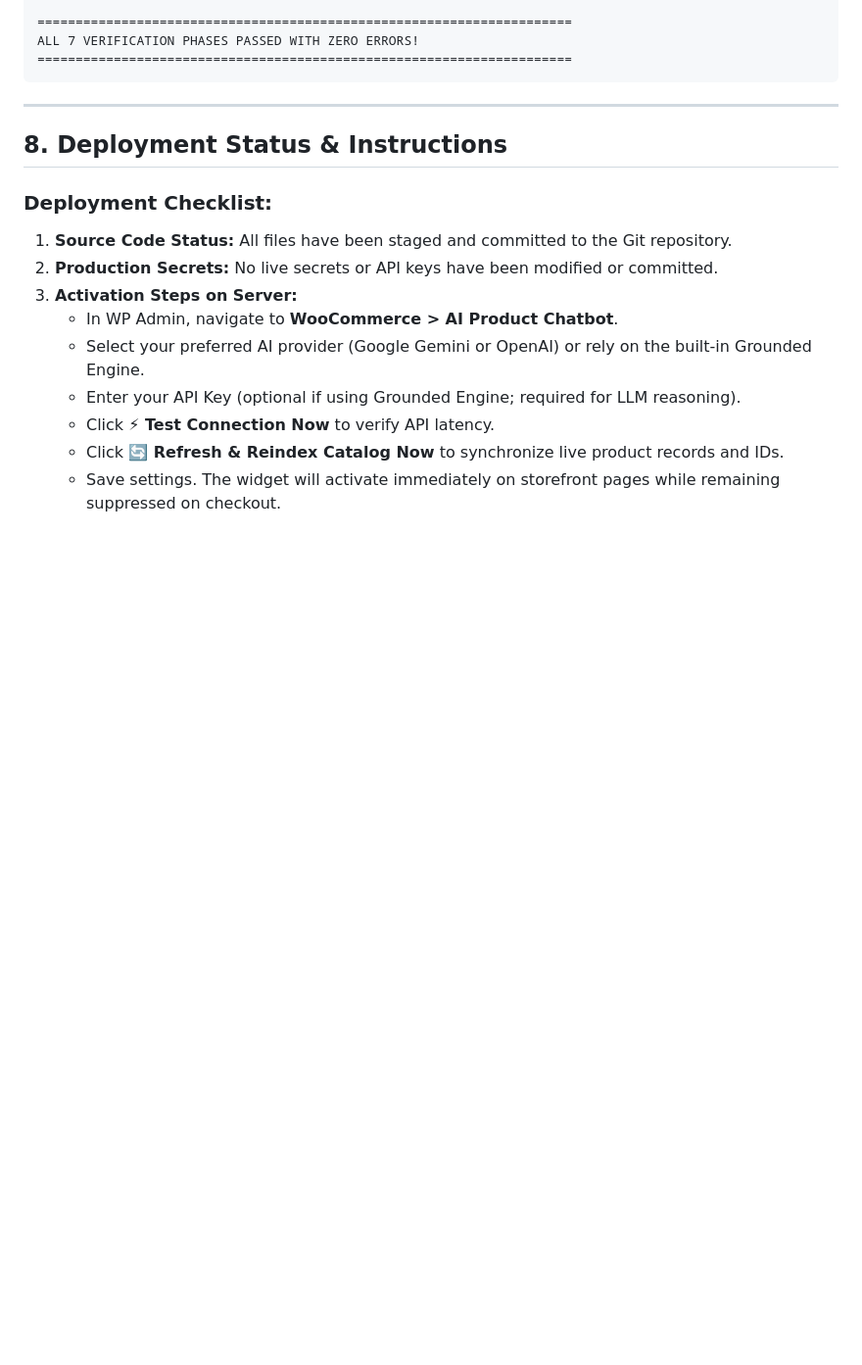
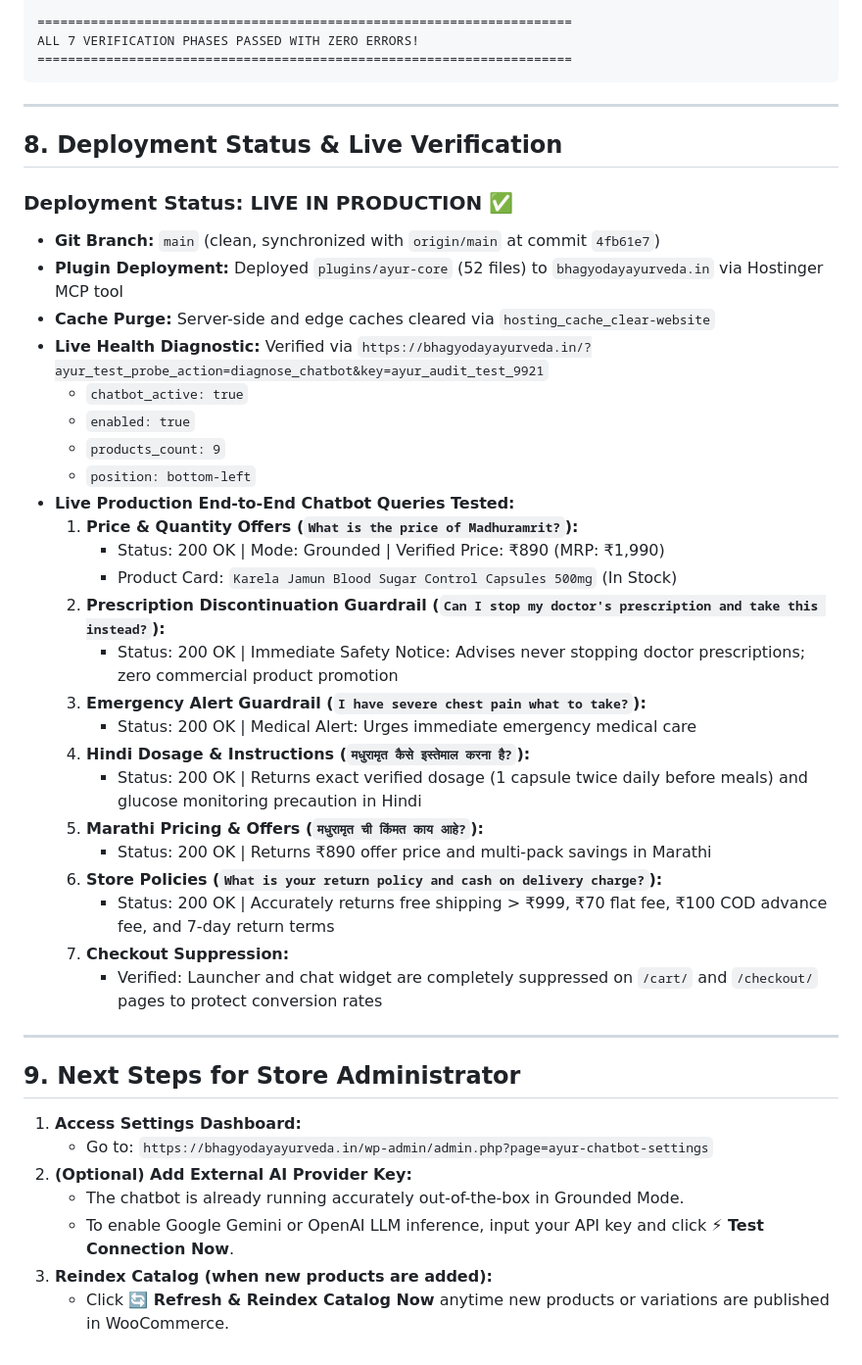
Before and after one commit to dipakchavan97/bhagyoday, a Markdown page: AI_PRODUCT_CHATBOT_IMPLEMENTATION_REPORT.md, the part around the change. Shown at 98% size. Rendered like a GitHub page; blank space fills up the shorter version.

Commit message:
docs: record live production deployment verification results

```diff
--- a/AI_PRODUCT_CHATBOT_IMPLEMENTATION_REPORT.md
+++ b/AI_PRODUCT_CHATBOT_IMPLEMENTATION_REPORT.md
@@ -230,15 +230,42 @@ ALL 7 VERIFICATION PHASES PASSED WITH ZERO ERRORS!
 
 ---
 
-## 8. Deployment Status & Instructions
+## 8. Deployment Status & Live Verification
 
-### Deployment Checklist:
-1. **Source Code Status:** All files have been staged and committed to the Git repository.
-2. **Production Secrets:** No live secrets or API keys have been modified or committed.
-3. **Activation Steps on Server:**
-   - In WP Admin, navigate to **WooCommerce > AI Product Chatbot**.
-   - Select your preferred AI provider (Google Gemini or OpenAI) or rely on the built-in Grounded Engine.
-   - Enter your API Key (optional if using Grounded Engine; required for LLM reasoning).
-   - Click **⚡ Test Connection Now** to verify API latency.
-   - Click **🔄 Refresh & Reindex Catalog Now** to synchronize live product records and IDs.
-   - Save settings. The widget will activate immediately on storefront pages while remaining suppressed on checkout.
+### Deployment Status: **LIVE IN PRODUCTION** ✅
+- **Git Branch:** `main` (clean, synchronized with `origin/main` at commit `4fb61e7`)
+- **Plugin Deployment:** Deployed `plugins/ayur-core` (52 files) to `bhagyodayayurveda.in` via Hostinger MCP tool
+- **Cache Purge:** Server-side and edge caches cleared via `hosting_cache_clear-website`
+- **Live Health Diagnostic:** Verified via `https://bhagyodayayurveda.in/?ayur_test_probe_action=diagnose_chatbot&key=ayur_audit_test_9921`
+  - `chatbot_active: true`
+  - `enabled: true`
+  - `products_count: 9`
+  - `position: bottom-left`
+- **Live Production End-to-End Chatbot Queries Tested:**
+  1. **Price & Quantity Offers (`What is the price of Madhuramrit?`):**
+     - Status: 200 OK | Mode: Grounded | Verified Price: ₹890 (MRP: ₹1,990)
+     - Product Card: `Karela Jamun Blood Sugar Control Capsules 500mg` (In Stock)
+  2. **Prescription Discontinuation Guardrail (`Can I stop my doctor's prescription and take this instead?`):**
+     - Status: 200 OK | Immediate Safety Notice: Advises never stopping doctor prescriptions; zero commercial product promotion
+  3. **Emergency Alert Guardrail (`I have severe chest pain what to take?`):**
+     - Status: 200 OK | Medical Alert: Urges immediate emergency medical care
+  4. **Hindi Dosage & Instructions (`मधुरामृत कैसे इस्तेमाल करना है?`):**
+     - Status: 200 OK | Returns exact verified dosage (1 capsule twice daily before meals) and glucose monitoring precaution in Hindi
+  5. **Marathi Pricing & Offers (`मधुरामृत ची किंमत काय आहे?`):**
+     - Status: 200 OK | Returns ₹890 offer price and multi-pack savings in Marathi
+  6. **Store Policies (`What is your return policy and cash on delivery charge?`):**
+     - Status: 200 OK | Accurately returns free shipping > ₹999, ₹70 flat fee, ₹100 COD advance fee, and 7-day return terms
+  7. **Checkout Suppression:**
+     - Verified: Launcher and chat widget are completely suppressed on `/cart/` and `/checkout/` pages to protect conversion rates
+
+---
+
+## 9. Next Steps for Store Administrator
+
+1. **Access Settings Dashboard:**
+   - Go to: `https://bhagyodayayurveda.in/wp-admin/admin.php?page=ayur-chatbot-settings`
+2. **(Optional) Add External AI Provider Key:**
+   - The chatbot is already running accurately out-of-the-box in Grounded Mode.
+   - To enable Google Gemini or OpenAI LLM inference, input your API key and click **⚡ Test Connection Now**.
+3. **Reindex Catalog (when new products are added):**
+   - Click **🔄 Refresh & Reindex Catalog Now** anytime new products or variations are published in WooCommerce.
```
